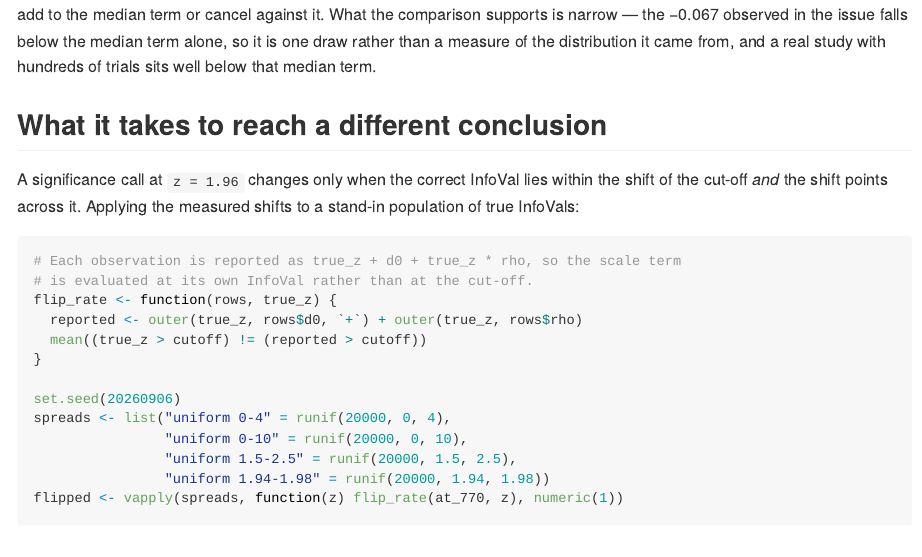
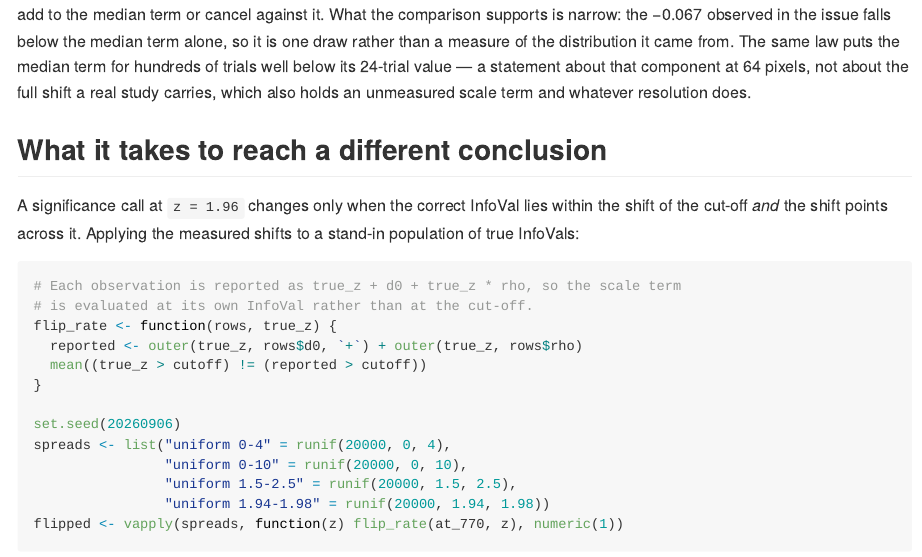
Before and after one commit to rdotsch/rcicr, an R Markdown document (analyses/infoval-reference-impact.Rmd): the page in a window 1100 px wide, from 12370 px down. Rendered offline with R 4.5, knitr and Pandoc, with nearby package versions; some code elsewhere in the file could not run offline.

Commit message:
Keep the trial-count comparison to the component it is drawn from
The square-root law is measured for the median term at 64 pixels, so
what it predicts for hundreds of trials is that component, not the full
shift a study carries alongside an unmeasured scale term and an
unresolved resolution effect.

Co-Authored-By: Claude Opus 5 <noreply@anthropic.com>
Claude-Session: https://claude.ai/code/session_01QczmdNA8jR2zeqdDtM38yN

```diff
--- a/analyses/infoval-reference-impact.Rmd
+++ b/analyses/infoval-reference-impact.Rmd
@@ -524,10 +524,11 @@ them; the largest single pair among them reaches `r sprintf("%.2f", max(per_pair
 This also puts the 24-trial reproduction in the issue in proportion. Extrapolating the square-root
 law to 24 trials gives a median term of about `r sprintf("%.2f", reference * sqrt(100 / 24))`, and
 the full shift there is not that number: no scale term is measured at 24 trials, and being signed it
-can add to the median term or cancel against it. What the comparison
-supports is narrow — the −0.067 observed in the issue falls below the median term alone, so it is one
-draw rather than a measure of the distribution it came from, and a real study with hundreds of trials
-sits well below that median term.
+can add to the median term or cancel against it. What the comparison supports is narrow: the −0.067
+observed in the issue falls below the median term alone, so it is one draw rather than a measure of
+the distribution it came from. The same law puts the median term for hundreds of trials well below
+its 24-trial value — a statement about that component at 64 pixels, not about the full shift a real
+study carries, which also holds an unmeasured scale term and whatever resolution does.
 
 ## What it takes to reach a different conclusion
 
```
